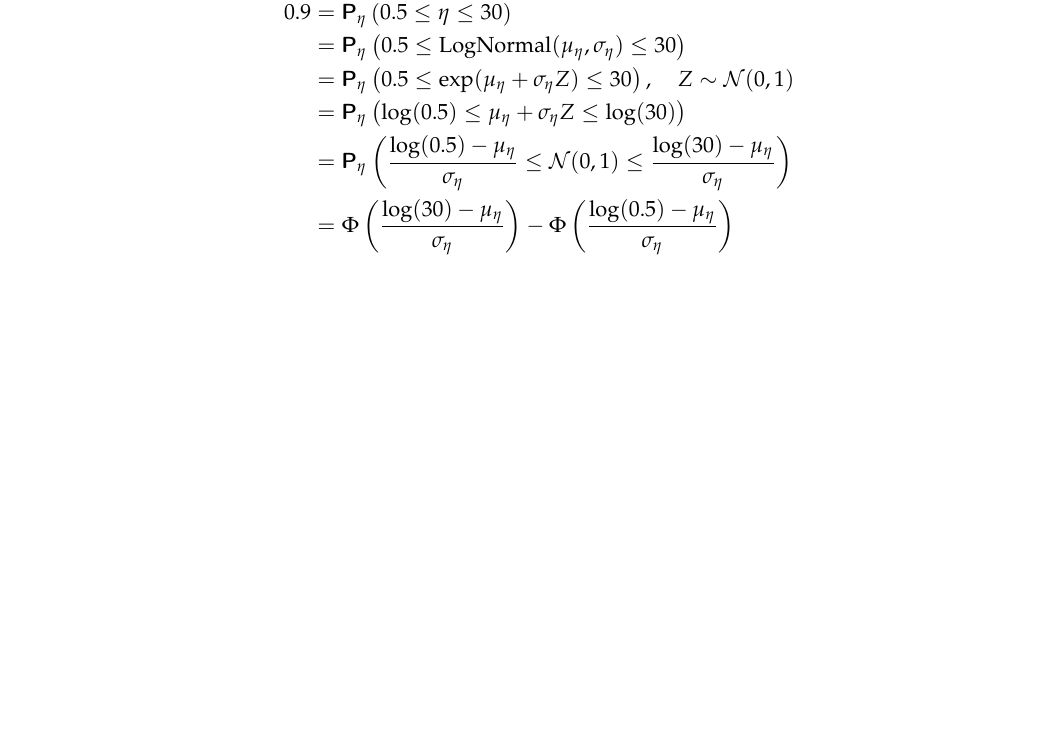
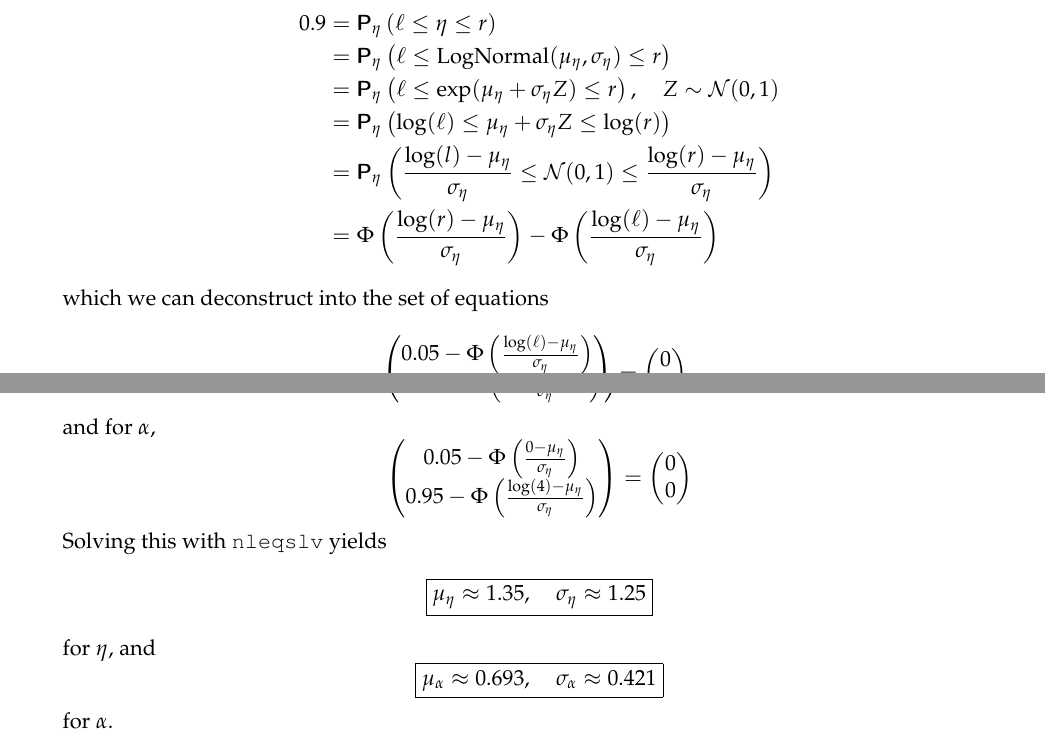
Before and after one commit to BrandenOlson/STAT570, a LaTeX problem sheet (HW4/HW4.tex): part of page 2 of 3 before the commit and two parts of pages 3 and 4 of 5 after it, the two joined at a grey line, cut so that both start at the same text, the shorter picture padded with empty space. Compiled offline with pdfLaTeX.

Commit message:
Use nleqslv for better rootsolving

```diff
--- a/HW4/HW4.tex
+++ b/HW4/HW4.tex
@@ -247,15 +268,23 @@ Below is the table of posterior means and standard deviations.
 \item
-First, we want
+First, we note that, for left-probability $l$ and right-probability $r$,
 \ba
-0.9 & = \Psub{\eta}{ 0.5 \le \eta \le 30 }  \\
-	& = \Psub{\eta}{ 0.5 \le \text{LogNormal}(\mu_\eta, \sigma_\eta) \le 30 } \\
-	& = \Psub{\eta}{ 0.5 \le \exp(\mu_\eta + \sigma_\eta Z) \le 30 },
+0.9 & = \Psub{\eta}{ \ell \le \eta \le r }  \\
+	& = \Psub{\eta}{ \ell \le \text{LogNormal}(\mu_\eta, \sigma_\eta) \le r } \\
+	& = \Psub{\eta}{ \ell \le \exp(\mu_\eta + \sigma_\eta Z) \le r },
 		\htab Z \sim \mathcal{N}(0, 1) \\
-	& = \Psub{\eta}{ \log(0.5) \le \mu_\eta + \sigma_\eta Z \le \log(30) } \\
-	& = \Psub{\eta}{ \frac{\log(0.5) - \mu_\eta}{\sigma_\eta}
+	& = \Psub{\eta}{ \log(\ell) \le \mu_\eta + \sigma_\eta Z \le \log(r) } \\
+	& = \Psub{\eta}{ \frac{\log(l) - \mu_\eta}{\sigma_\eta}
 			\le \mathcal{N}(0, 1) \le
-			\frac{\log(30) - \mu_\eta}{\sigma_\eta} } \\
-	& = \Phi\left( \frac{\log(30) - \mu_\eta}{\sigma_\eta} \right)
-		- \Phi\left( \frac{\log(0.5) - \mu_\eta}{\sigma_\eta} \right)
+			\frac{\log(r) - \mu_\eta}{\sigma_\eta} } \\
+	& = \Phi\left( \frac{\log(r) - \mu_\eta}{\sigma_\eta} \right)
+		- \Phi\left( \frac{\log(\ell) - \mu_\eta}{\sigma_\eta} \right)
 \ea
-
+which we can deconstruct into the set of equations
+\ba
+\begin{pmatrix}
+0.05 - \Phi\left( \frac{\log(\ell) - \mu_\eta}{\sigma_\eta} \right) \\
+0.95 - \Phi\left( \frac{\log(r) - \mu_\eta}{\sigma_\eta} \right)
+\end{pmatrix}
+=
+\begin{pmatrix} 0 \\ 0 \end{pmatrix}.
+\ea
@@ -262,3 +300,25 @@ First, we want
+and for $\alpha$,
+\ba
+\begin{pmatrix}
+0.05 - \Phi\left( \frac{0 - \mu_\eta}{\sigma_\eta} \right) \\
+0.95 - \Phi\left( \frac{\log(4) - \mu_\eta}{\sigma_\eta} \right)
+\end{pmatrix}
+=
+\begin{pmatrix} 0 \\ 0 \end{pmatrix}
+\ea
+Solving this with \texttt{nleqslv} yields
+\ba
+\boxed{
+\mu_\eta \approx 1.35, \htab \sigma_\eta \approx 1.25
+}
+\ea
+for $\eta$, and
+\ba
+\boxed{
+\mu_\alpha \approx 0.693, \htab  \sigma_\alpha \approx 0.421
+}
+\ea
+for $\alpha$.
 
 
 \enumend
```
Also changed, not shown: HW4/mean_sd.tex (+5 -5 lines), HW4/HW4.tex (56 more changed lines), 1 other file.
